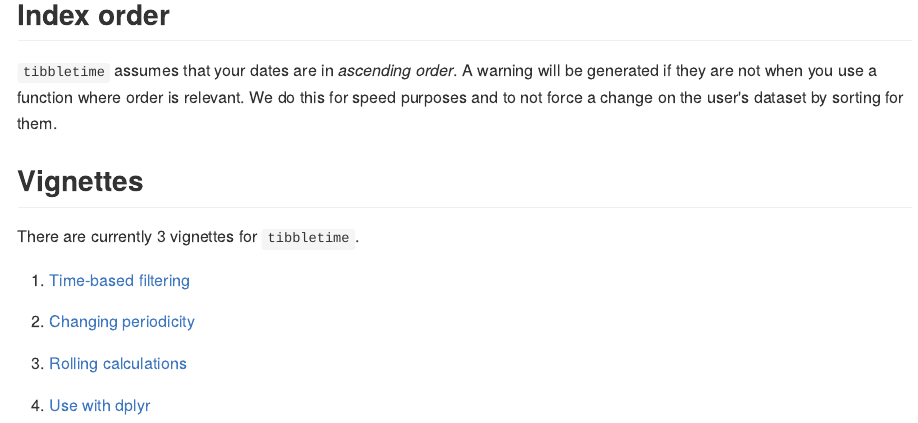
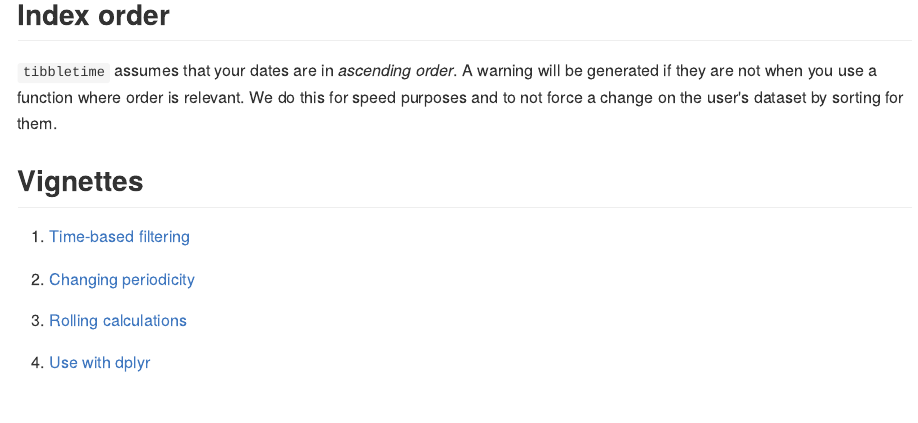
Before and after one commit to business-science/tibbletime, an R Markdown document (README.Rmd): the page in a window 1100 px wide, from 5350 px down. The pictures show the output file README.md that the author committed with the source, drawn offline in the style of GitHub; badge pictures from the web are left out.

Commit message:
Update all docs one more time

```diff
--- a/README.Rmd
+++ b/README.Rmd
@@ -182,8 +182,6 @@
 
 ## Vignettes
 
-There are currently 3 vignettes for `tibbletime`.
-
 1) [Time-based filtering](./articles/TT-01-time-based-filtering.html)
 
 2) [Changing periodicity](./articles/TT-02-changing-time-periods.html)
```
Also changed, not shown: README.md, 5 other files.
